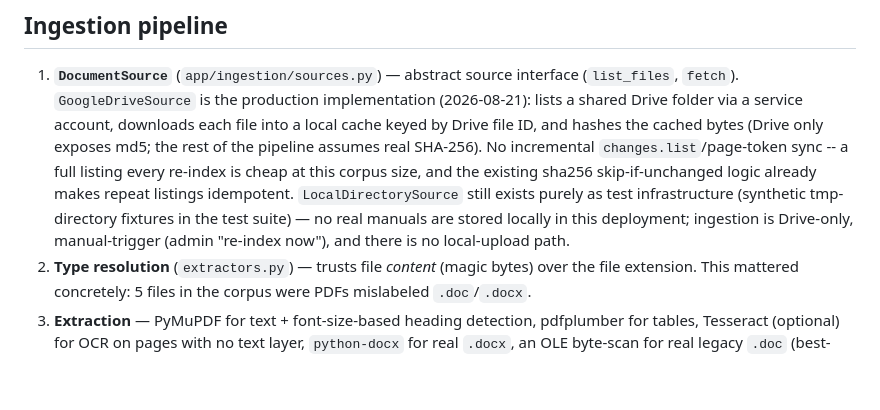
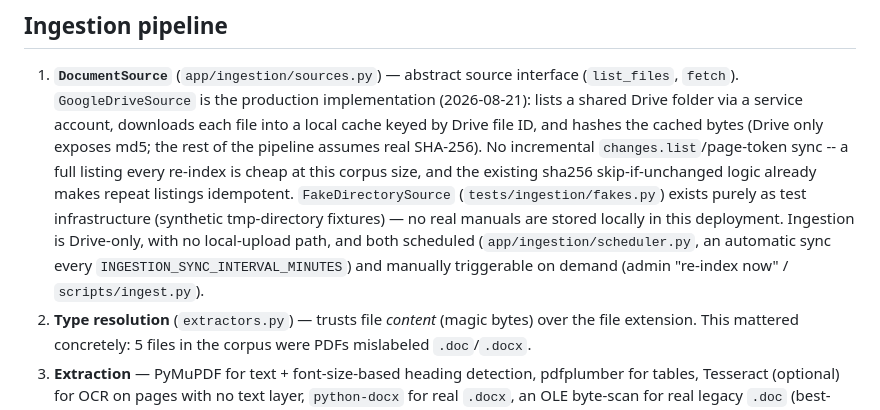
Before and after one commit to cyagar/ChatBot, a Markdown page: docs/ARCHITECTURE.md, the part around the change. GitHub-like rendering; blank space fills up the shorter version.

```diff
--- a/docs/ARCHITECTURE.md
+++ b/docs/ARCHITECTURE.md
@@ -53,10 +53,12 @@ later without touching unrelated code:
    assumes real SHA-256). No incremental `changes.list`/page-token sync -- a
    full listing every re-index is cheap at this corpus size, and the existing
    sha256 skip-if-unchanged logic already makes repeat listings idempotent.
-   `LocalDirectorySource` still exists purely as test infrastructure (synthetic
-   tmp-directory fixtures in the test suite) — no real manuals are stored
-   locally in this deployment; ingestion is Drive-only, manual-trigger (admin
-   "re-index now"), and there is no local-upload path.
+   `FakeDirectorySource` (`tests/ingestion/fakes.py`) exists purely as test
+   infrastructure (synthetic tmp-directory fixtures) — no real manuals are
+   stored locally in this deployment. Ingestion is Drive-only, with no
+   local-upload path, and both scheduled (`app/ingestion/scheduler.py`, an
+   automatic sync every `INGESTION_SYNC_INTERVAL_MINUTES`) and manually
+   triggerable on demand (admin "re-index now" / `scripts/ingest.py`).
 2. **Type resolution** (`extractors.py`) — trusts file *content* (magic bytes)
    over the file extension. This mattered concretely: 5 files in the corpus
    were PDFs mislabeled `.doc`/`.docx`.
```
Also changed, not shown: README.md (+34 -21 lines), docs/PRODUCTION_READINESS.md (+33 -3 lines).
